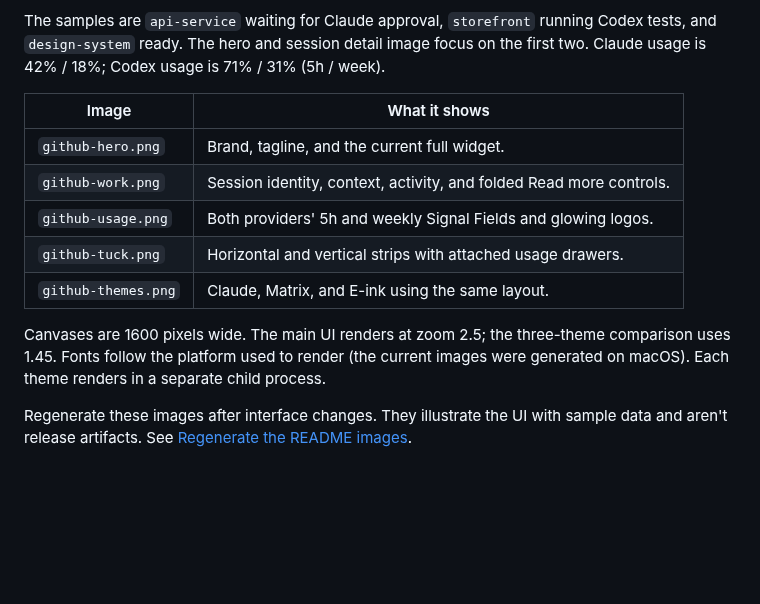
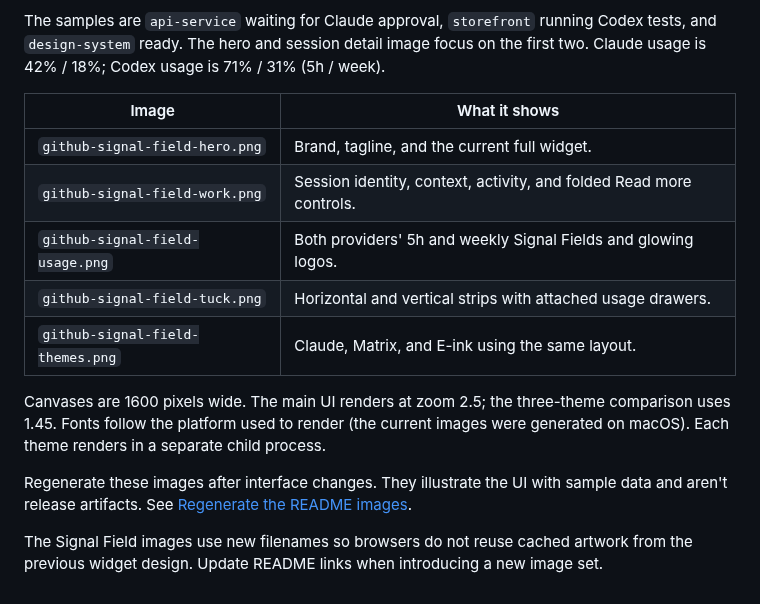
Before and after one commit to richieaprile661/smith-agents, a Markdown page: docs/images/README.md, the part around the change. Drawn GitHub-style; blank space fills up the shorter version.

Commit message:
Use fresh image URLs for the redesigned widget README

```diff
--- a/docs/images/README.md
+++ b/docs/images/README.md
@@ -10,11 +10,11 @@ the first two. Claude usage is 42% / 18%; Codex usage is 71% / 31% (5h / week).
 
 | Image | What it shows |
 | --- | --- |
-| `github-hero.png` | Brand, tagline, and the current full widget. |
-| `github-work.png` | Session identity, context, activity, and folded Read more controls. |
-| `github-usage.png` | Both providers' 5h and weekly Signal Fields and glowing logos. |
-| `github-tuck.png` | Horizontal and vertical strips with attached usage drawers. |
-| `github-themes.png` | Claude, Matrix, and E-ink using the same layout. |
+| `github-signal-field-hero.png` | Brand, tagline, and the current full widget. |
+| `github-signal-field-work.png` | Session identity, context, activity, and folded Read more controls. |
+| `github-signal-field-usage.png` | Both providers' 5h and weekly Signal Fields and glowing logos. |
+| `github-signal-field-tuck.png` | Horizontal and vertical strips with attached usage drawers. |
+| `github-signal-field-themes.png` | Claude, Matrix, and E-ink using the same layout. |
 
 Canvases are 1600 pixels wide. The main UI renders at zoom 2.5; the three-theme
 comparison uses 1.45. Fonts follow the platform used to render (the current images
@@ -23,3 +23,6 @@ were generated on macOS). Each theme renders in a separate child process.
 Regenerate these images after interface changes. They illustrate the UI with
 sample data and aren't release artifacts. See
 [Regenerate the README images](../development.md#regenerate-the-readme-images).
+
+The Signal Field images use new filenames so browsers do not reuse cached artwork
+from the previous widget design. Update README links when introducing a new image set.
```
Also changed, not shown: README.md (+5 -5 lines), docs/images/github-signal-field-hero.png (renamed from docs/images/github-hero.png), docs/images/github-signal-field-themes.png (renamed from docs/images/github-themes.png), docs/images/github-signal-field-tuck.png (renamed from docs/images/github-tuck.png), docs/images/github-signal-field-usage.png (renamed from docs/images/github-usage.png), docs/images/github-signal-field-work.png (renamed from docs/images/github-work.png), 1 other file.
